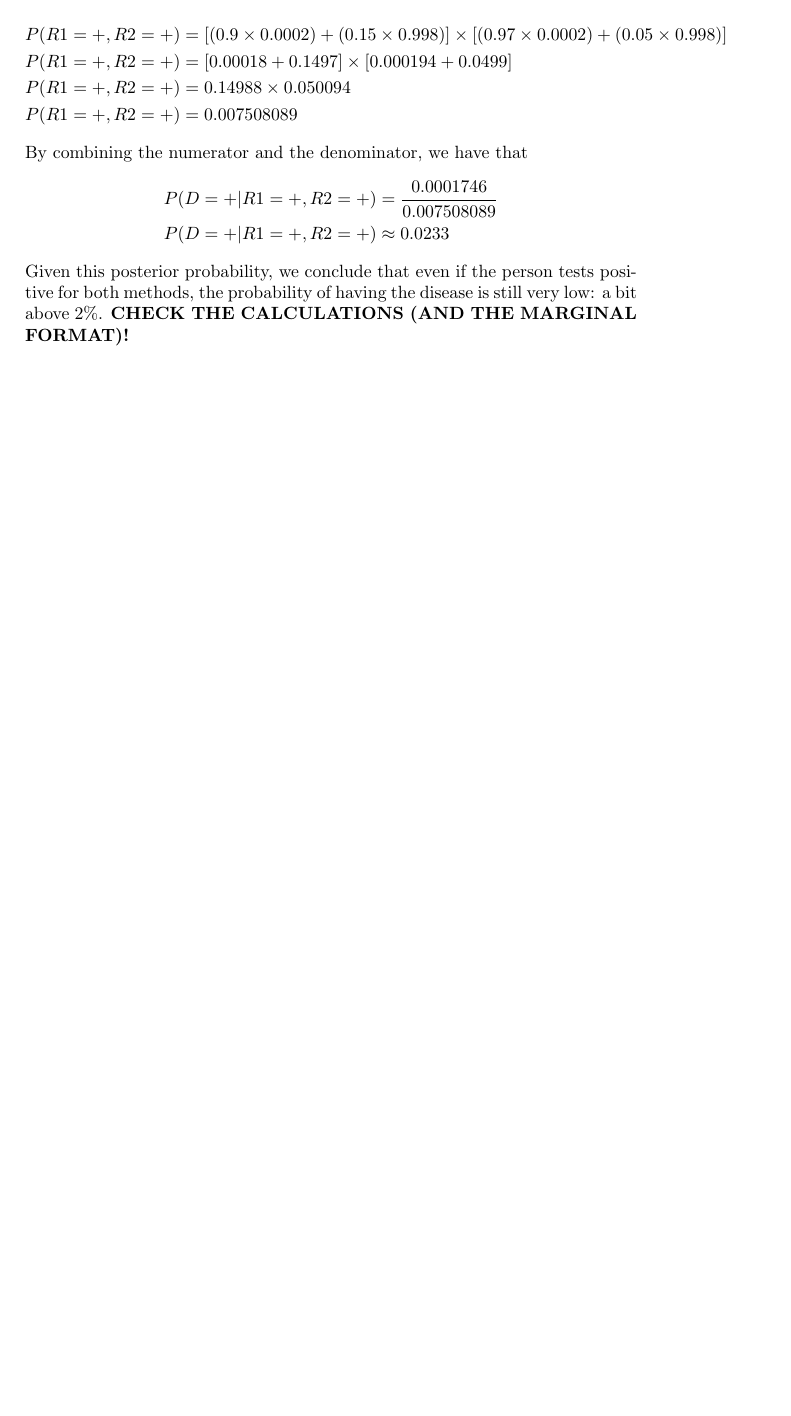
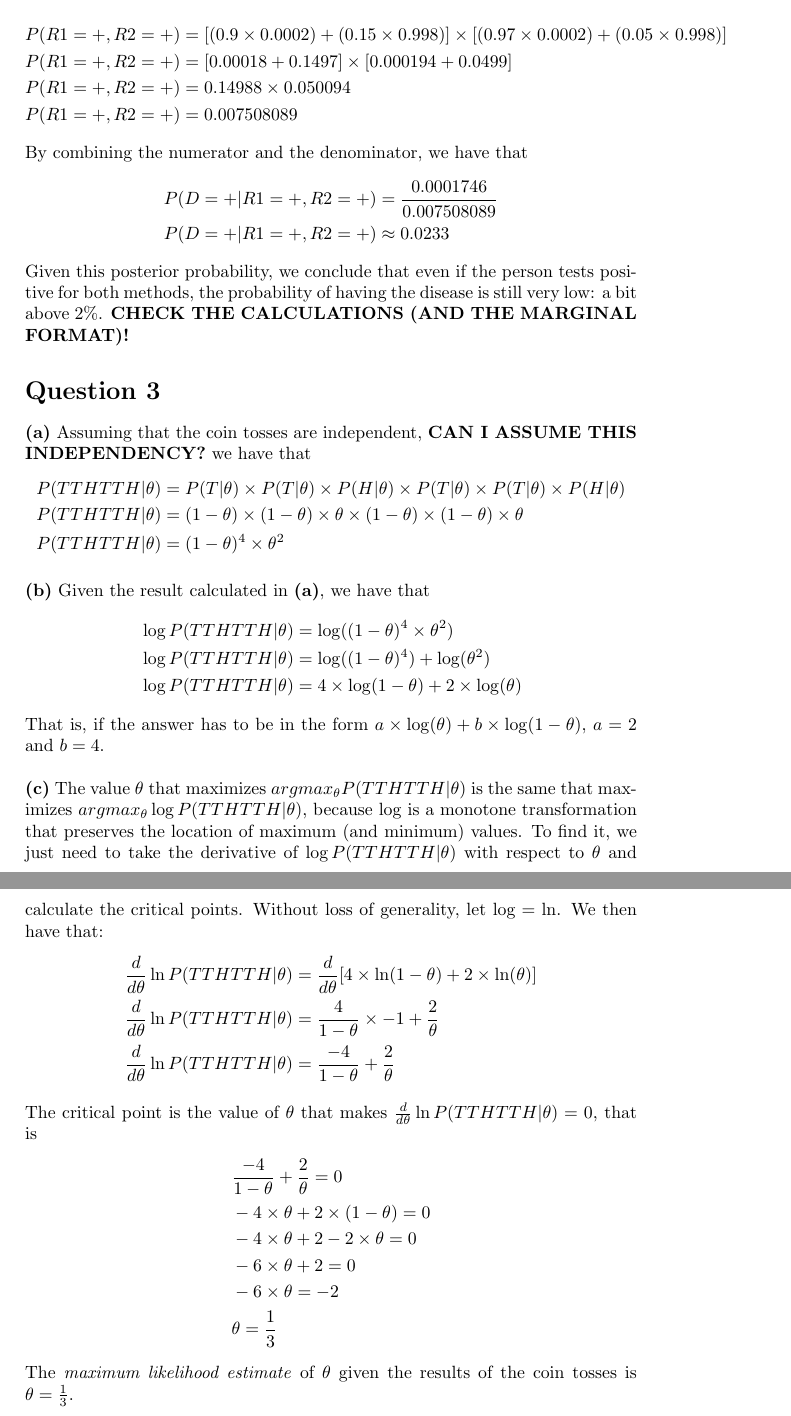
Before and after one commit to alibezz/ml_homework_spring_2019, a LaTeX problem sheet (homework1.tex): part of page 5 of 5 before the commit and two parts of pages 5 and 6 of 6 after it, the two joined at a grey line, cut so that both start at the same text, the shorter picture padded with empty space. Compiled offline with pdfLaTeX.

Commit message:
first draft of question 3

```diff
--- a/homework1.tex
+++ b/homework1.tex
@@ -268,4 +268,67 @@ By combining the numerator and the denominator, we have that
 \end{equation*}
 Given this posterior probability, we conclude that even if the person tests positive for both methods, the probability of having the
 disease is still very low: a bit above 2\%. \textbf{CHECK THE CALCULATIONS (AND THE MARGINAL FORMAT)!}
+
+\section*{Question 3}
+
+\noindent \textbf{(a)} Assuming that the coin tosses are independent, \textbf{CAN I ASSUME THIS INDEPENDENCY?}
+we have that
+\begin{equation*}
+\begin{split}
+&P(TTHTTH|\theta) = P(T|\theta) \times P(T|\theta) \times P(H|\theta) \times P(T|\theta) \times P(T|\theta) \times P(H|\theta)
+\\
+&P(TTHTTH|\theta) = (1 - \theta) \times (1 - \theta) \times \theta \times (1 - \theta) \times (1 - \theta) \times \theta
+\\
+&P(TTHTTH|\theta) = (1 - \theta)^4 \times \theta^2
+\end{split}
+\end{equation*}
+
+\hfill
+
+\noindent \textbf{(b)} Given the result calculated in \textbf{(a)}, we have that
+\begin{equation*}
+\begin{split}
+&\log P(TTHTTH|\theta) = \log ((1 - \theta)^4 \times \theta^2)
+\\
+&\log P(TTHTTH|\theta) = \log ((1 - \theta)^4) + \log (\theta^2)
+\\
+&\log P(TTHTTH|\theta) = 4 \times \log (1 - \theta) + 2 \times \log (\theta)
+\end{split}
+\end{equation*}
+
+\noindent That is, if the answer has to be in the form $a \times \log (\theta) + b \times \log (1 - \theta)$, $a = 2$ and $b = 4$.
+
+\hfill
+
+\noindent \textbf{(c)} The value $\theta$ that maximizes $argmax_{\theta}P(TTHTTH|\theta)$ is the same that maximizes $argmax_{\theta}\log P(TTHTTH|\theta)$,
+ because $\log$ is a monotone transformation that preserves the location of maximum (and minimum) values. To find it, we just need to take
+ the derivative of $\log P(TTHTTH|\theta)$ with respect to $\theta$ and calculate the critical points. Without loss of generality, let $\log = \ln$. We then have that:
+\begin{equation*}
+\begin{split}
+&\frac{d}{d\theta}\ln P(TTHTTH|\theta) = \frac{d}{d\theta}[4 \times \ln (1 - \theta) + 2 \times \ln (\theta)]
+\\
+&\frac{d}{d\theta}\ln P(TTHTTH|\theta) = \frac{4}{1 - \theta} \times -1 + \frac{2}{\theta}
+\\
+&\frac{d}{d\theta}\ln P(TTHTTH|\theta) = \frac{-4}{1 - \theta} + \frac{2}{\theta}
+\end{split}
+\end{equation*}
+
+\noindent The critical point is the value of $\theta$ that makes $\frac{d}{d\theta}\ln P(TTHTTH|\theta) = 0$, that is
+\begin{equation*}
+\begin{split}
+&\frac{-4}{1 - \theta} + \frac{2}{\theta} = 0
+\\
+&-4 \times \theta + 2 \times (1 - \theta) = 0
+\\
+&-4 \times \theta + 2 - 2 \times \theta = 0
+\\
+&-6 \times \theta + 2 = 0
+\\
+&-6 \times \theta = -2
+\\
+& \theta = \frac{1}{3}
+\end{split}
+\end{equation*}
+
+\noindent The \textit{maximum likelihood estimate} of $\theta$ given the results of the coin tosses is $\theta = \frac{1}{3}$.
 \end{document}
```
